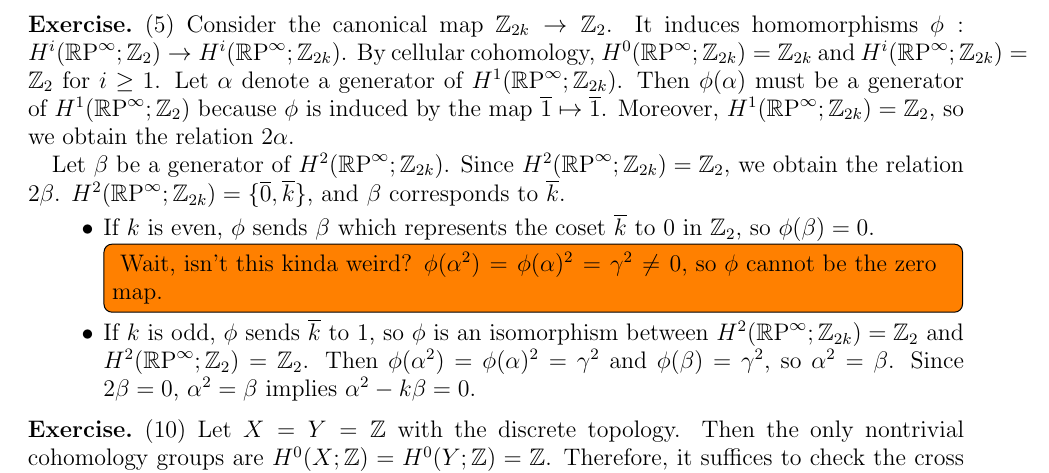
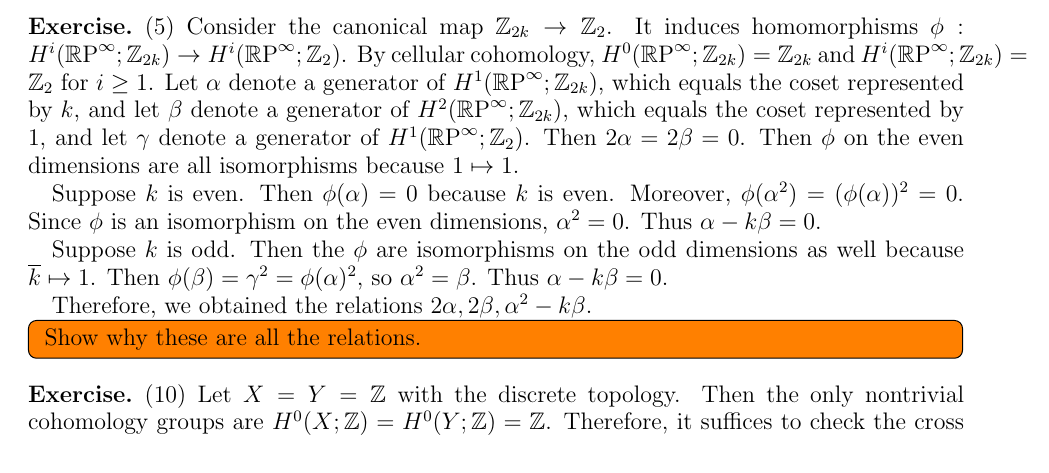
Before and after one commit to hidenori-shinohara/courses, a LaTeX problem sheet (math612/hw4/math612-hw4.tex): part of page 1 of 2, cut so that both start at the same text. Compiled offline with pdfLaTeX.

Commit message:
Finish most of problem 5

```diff
--- a/math612/hw4/math612-hw4.tex
+++ b/math612/hw4/math612-hw4.tex
@@ -82,28 +82,28 @@
 
 \begin{exer}{(5)}
   Consider the canonical map $\mathbb{Z}_{2k} \rightarrow \mathbb{Z}_2$.
-  It induces homomorphisms $\phi: H^i(\RP^{\infty};\mathbb{Z}_{2}) \rightarrow H^i(\RP^{\infty};\mathbb{Z}_{2k})$.
+  It induces homomorphisms $\phi: H^i(\RP^{\infty};\mathbb{Z}_{2k}) \rightarrow H^i(\RP^{\infty};\mathbb{Z}_{2})$.
   By cellular cohomology, $H^0(\RP^{\infty}; \mathbb{Z}_{2k}) = \mathbb{Z}_{2k}$ and $H^i(\RP^{\infty}; \mathbb{Z}_{2k}) = \mathbb{Z}_2$ for $i \geq 1$.
-  Let $\alpha$ denote a generator of $H^1(\RP^{\infty};\mathbb{Z}_{2k})$.
-  Then $\phi(\alpha)$ must be a generator of $H^1(\RP^{\infty};\mathbb{Z}_{2})$ because $\phi$ is induced by the map $\overline{1} \mapsto \overline{1}$.
-  Moreover, $H^1(\RP^{\infty}; \mathbb{Z}_{2k}) = \mathbb{Z}_2$, so we obtain the relation $2\alpha$.
+  Let $\alpha$ denote a generator of $H^1(\RP^{\infty};\mathbb{Z}_{2k})$, which equals the coset represented by $k$, and let $\beta$ denote a generator of $H^2(\RP^{\infty}; \mathbb{Z}_{2k})$, which equals the coset represented by $1$, and let $\gamma$ denote a generator of $H^1(\RP^{\infty}; \mathbb{Z}_2)$.
+  Then $2\alpha = 2\beta = 0$.
+  Then $\phi$ on the even dimensions are all isomorphisms because $1 \mapsto 1$.
 
-  Let $\beta$ be a generator of $H^2(\RP^{\infty};\mathbb{Z}_{2k})$.
-  Since $H^2(\RP^{\infty};\mathbb{Z}_{2k}) = \mathbb{Z}_2$, we obtain the relation $2\beta$.
-  $H^2(\RP^{\infty}; \mathbb{Z}_{2k}) = \{ \overline{0}, \overline{k} \}$, and $\beta$ corresponds to $\overline{k}$.
+  Suppose $k$ is even.
+  Then $\phi(\alpha) = 0$ because $k$ is even.
+  Moreover, $\phi(\alpha^2) = (\phi(\alpha))^2 = 0$.
+  Since $\phi$ is an isomorphism on the even dimensions, $\alpha^2 = 0$.
+  Thus $\alpha - k\beta = 0$.
 
-  \begin{itemize}
-    \item
-      If $k$ is even, $\phi$ sends $\beta$ which represents the coset $\overline{k}$ to 0 in $\mathbb{Z}_2$, so $\phi(\beta) = 0$.
-      \todo[inline,caption={}]{
-        Wait, isn't this kinda weird?
-        $\phi(\alpha^2) = \phi(\alpha)^2 = \gamma^2 \ne 0$, so $\phi$ cannot be the zero map.
-      }
-    \item
-      If $k$ is odd, $\phi$ sends $\overline{k}$ to $1$, so $\phi$ is an isomorphism between $H^2(\RP^{\infty}; \mathbb{Z}_{2k}) = \mathbb{Z}_2$ and $H^2(\RP^{\infty}; \mathbb{Z}_2) = \mathbb{Z}_2$.
-      Then $\phi(\alpha^2) = \phi(\alpha)^2 = \gamma^2$ and $\phi(\beta) = \gamma^2$, so $\alpha^2 = \beta$.
-      Since $2\beta = 0$, $\alpha^2 = \beta$ implies $\alpha^2 - k\beta = 0$.
-  \end{itemize}
+  Suppose $k$ is odd.
+  Then the $\phi$ are isomorphisms on the odd dimensions as well because $\overline{k} \mapsto 1$.
+  Then $\phi(\beta) = \gamma^2 = \phi(\alpha)^2$, so $\alpha^2 = \beta$.
+  Thus $\alpha - k\beta = 0$.
+
+  Therefore, we obtained the relations $2\alpha, 2\beta, \alpha^2 - k\beta$.
+
+  \todo[inline,caption={}]{
+    Show why these are all the relations.
+  }
 \end{exer}
 
 \begin{exer}{(10)}
```
Also changed, not shown: math612/hw4/math612-hw4.pdf, 2 other files.
